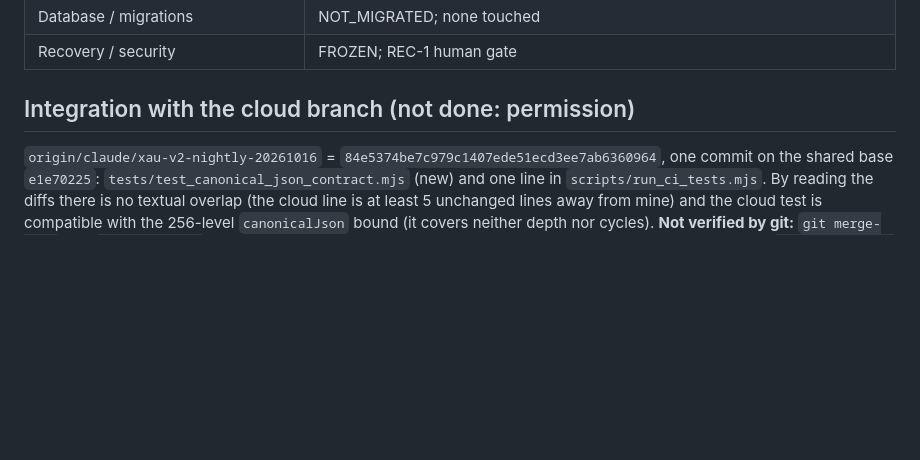
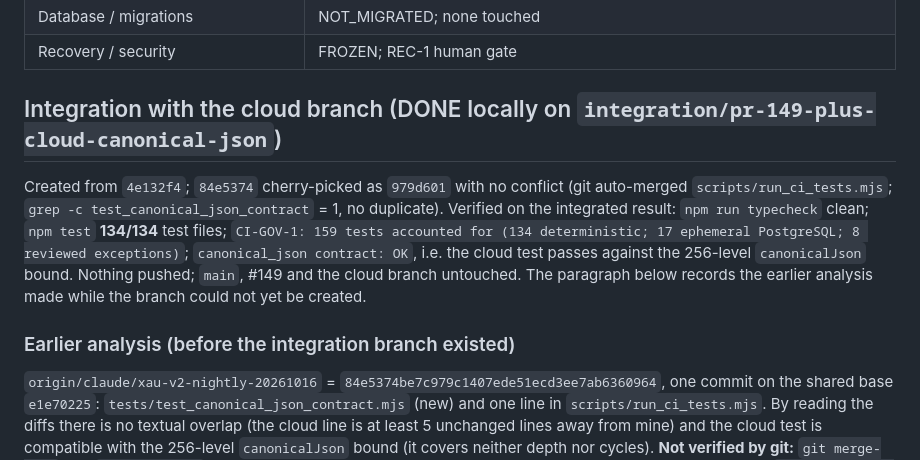
Before and after one commit to enzolivemater-jpg/Alpha-xau, a Markdown page: docs/XAU_V2_NIGHT_HANDOFF.md, the part around the change. Rendered like a GitHub page; blank space fills up the shorter version.

Commit message:
docs(handoff): cloud commit 84e5374 integrated locally, 134/134 test files
Co-Authored-By: Claude Sonnet 5.5 <noreply@anthropic.com>

```diff
--- a/docs/XAU_V2_NIGHT_HANDOFF.md
+++ b/docs/XAU_V2_NIGHT_HANDOFF.md
@@ -111,7 +111,17 @@ randomness, clock or I/O).
 | Database / migrations | NOT_MIGRATED; none touched |
 | Recovery / security | FROZEN; REC-1 human gate |
 
-## Integration with the cloud branch (not done: permission)
+## Integration with the cloud branch (DONE locally on `integration/pr-149-plus-cloud-canonical-json`)
+
+Created from `4e132f4`; `84e5374` cherry-picked as `979d601` with no conflict (git auto-merged
+`scripts/run_ci_tests.mjs`; `grep -c test_canonical_json_contract` = 1, no duplicate). Verified on
+the integrated result: `npm run typecheck` clean; `npm test` **134/134** test files; `CI-GOV-1:
+159 tests accounted for (134 deterministic; 17 ephemeral PostgreSQL; 8 reviewed exceptions)`;
+`canonical_json contract: OK`, i.e. the cloud test passes against the 256-level `canonicalJson`
+bound. Nothing pushed; `main`, #149 and the cloud branch untouched. The paragraph below records
+the earlier analysis made while the branch could not yet be created.
+
+### Earlier analysis (before the integration branch existed)
 
 `origin/claude/xau-v2-nightly-20261016` = `84e5374be7c979c1407ede51ecd3ee7ab6360964`, one commit
 on the shared base `e1e70225`: `tests/test_canonical_json_contract.mjs` (new) and one line in
```
